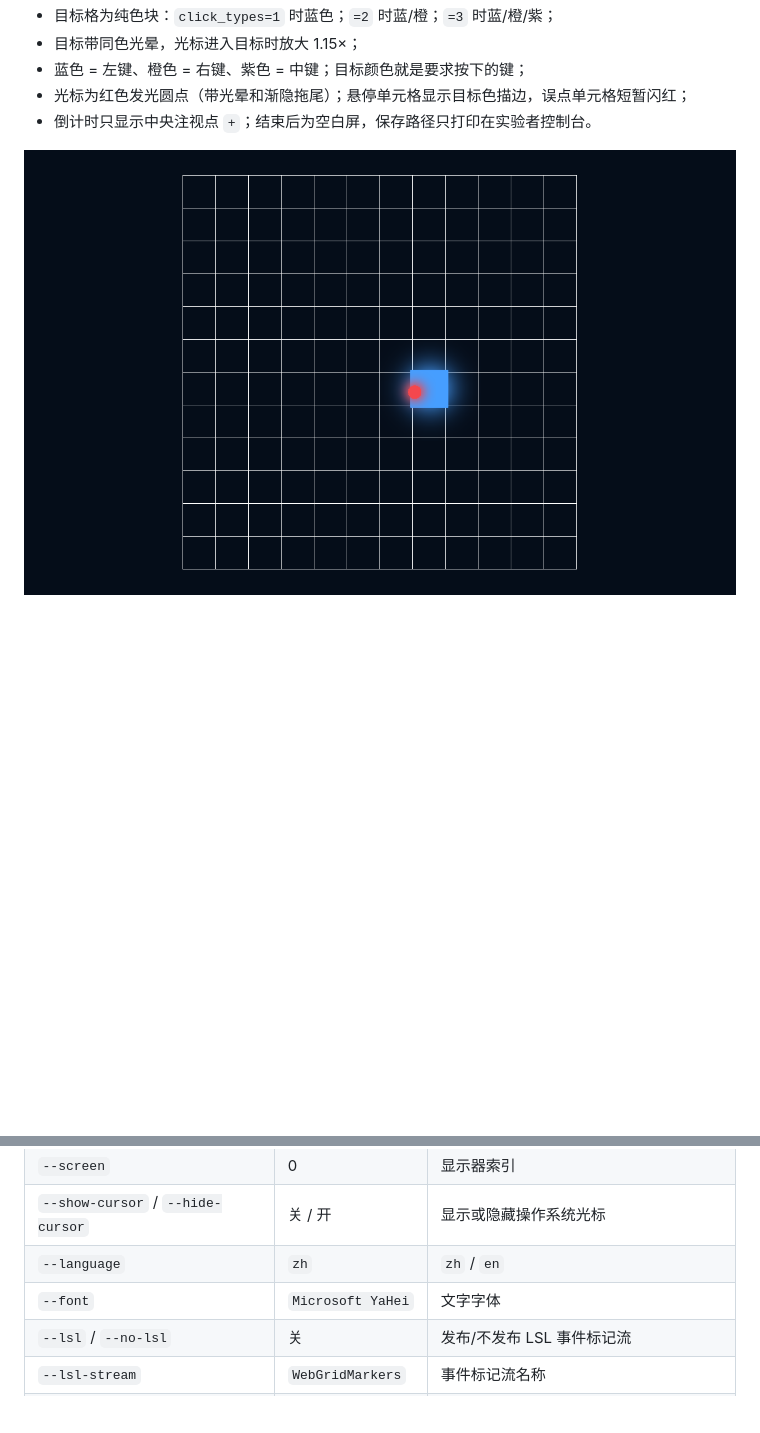
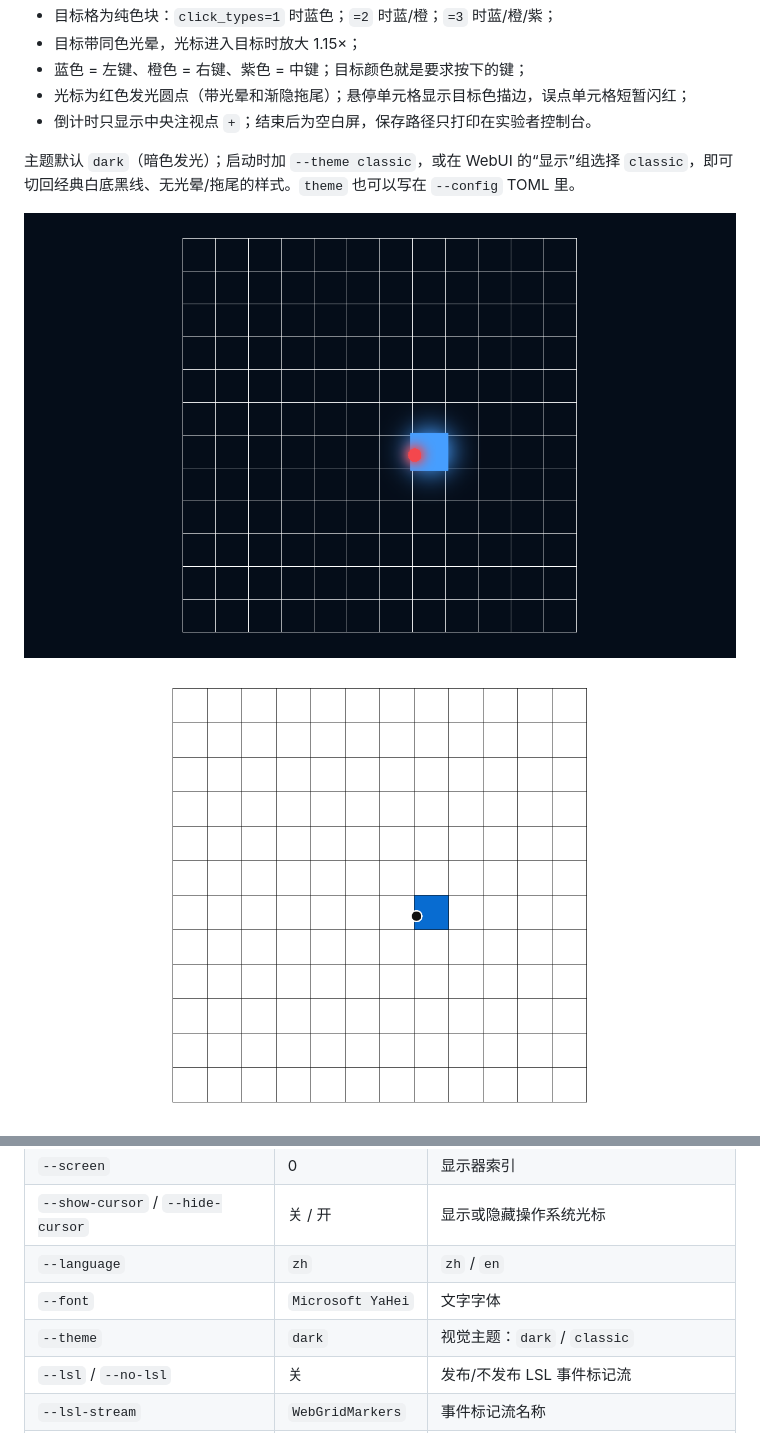
Before and after one commit to 781226451/web-grid-paradigm, a Markdown page: README.md, 2 parts joined by grey strips. GitHub-like rendering; pictures changed too: docs/preview_classic.png (added); blank space fills up the shorter version.

```diff
--- a/README.md
+++ b/README.md
@@ -71,7 +71,11 @@ uv run webgrid --input lsl --lsl-velocity-stream WebGridVelocity
 - 光标为红色发光圆点（带光晕和渐隐拖尾）；悬停单元格显示目标色描边，误点单元格短暂闪红；
 - 倒计时只显示中央注视点 `+`；结束后为空白屏，保存路径只打印在实验者控制台。
 
-![12×12 单键界面](docs/preview.png)
+主题默认 `dark`（暗色发光）；启动时加 `--theme classic`，或在 WebUI 的“显示”组选择 `classic`，即可切回经典白底黑线、无光晕/拖尾的样式。`theme` 也可以写在 `--config` TOML 里。
+
+![暗色发光主题](docs/preview.png)
+
+![经典白底主题](docs/preview_classic.png)
 
 ![三键模式（无文字图例）](docs/preview_multi.png)
 
@@ -521,6 +525,7 @@ data/
 | `--show-cursor` / `--hide-cursor` | 关 / 开 | 显示或隐藏操作系统光标 |
 | `--language` | `zh` | `zh` / `en` |
 | `--font` | `Microsoft YaHei` | 文字字体 |
+| `--theme` | `dark` | 视觉主题：`dark` / `classic` |
 | `--lsl` / `--no-lsl` | 关 | 发布/不发布 LSL 事件标记流 |
 | `--lsl-stream` | `WebGridMarkers` | 事件标记流名称 |
 | `--lsl-state` / `--no-lsl-state` | 关 | 控制台启动时是否自动推送 LSL 状态流 |
```
Also changed, not shown: 16 other files.
